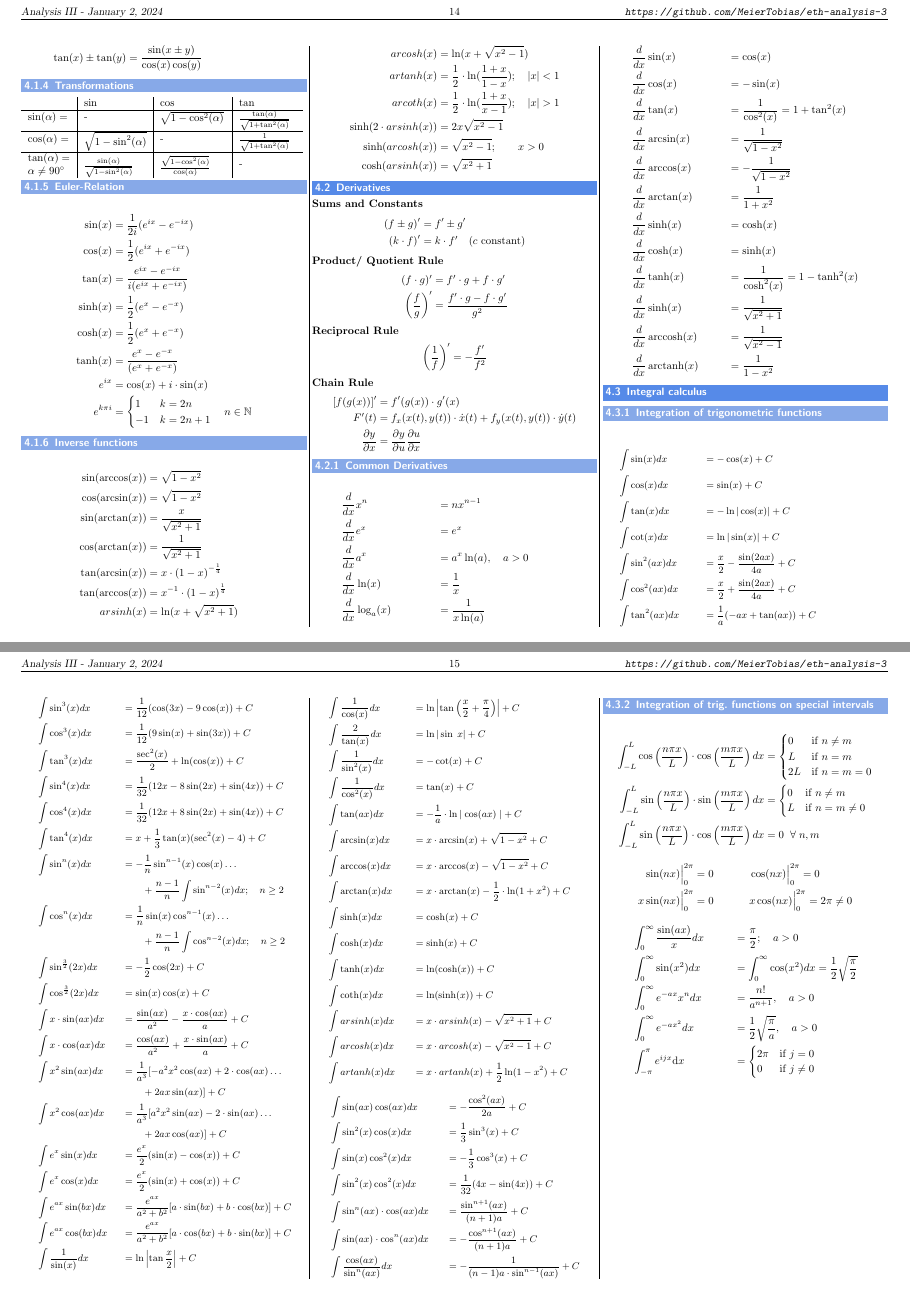
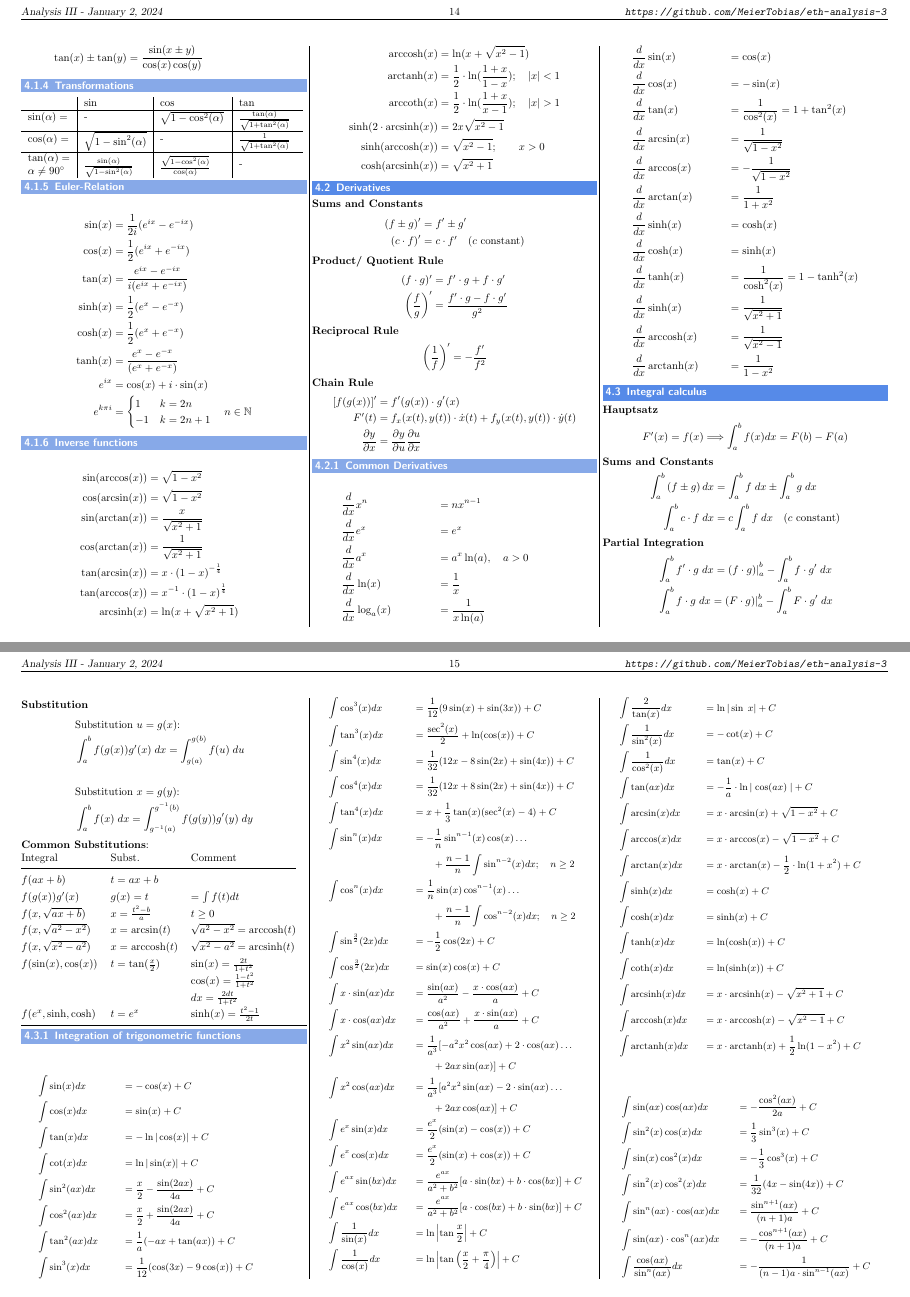
Before and after one commit to MeierTobias/eth-analysis-3, a LaTeX document (src/main.tex, which reads src/sections/Appendix.tex): pages 14 and 15 of 18, joined at a grey line. Compiled offline with pdfLaTeX.

Commit message:
added integration rules

```diff
--- a/src/sections/Appendix.tex
+++ b/src/sections/Appendix.tex
@@ -91,20 +91,21 @@ Given: $n, j \in \mathbb{N}$
     \cos(\arctan(x))         & =\frac{1}{\sqrt{x^2+1}}                                        \\
     \tan(\arcsin(x))         & =x \cdot {(1-x)}^{-\frac{1}{4}}                                \\
     \tan(\arccos(x))         & =x^{-1} \cdot {(1-x)}^{\frac{1}{4}}                            \\
-    arsinh(x)                & =\ln(x+\sqrt{x^2+1})                                           \\
-    arcosh(x)                & =\ln(x+\sqrt{x^2-1})                                           \\
-    artanh(x)                & =\frac{1}{2}\cdot \ln(\frac{1+x}{1-x}); \quad \vert x\vert < 1 \\
-    arcoth(x)                & =\frac{1}{2}\cdot \ln(\frac{1+x}{x-1}); \quad \vert x\vert > 1 \\
-    \sinh(2 \cdot arsinh(x)) & =2x\sqrt{x^2-1}                                                \\
-    \sinh(arcosh(x))         & =\sqrt{x^2-1};\qquad x>0                                       \\
-    \cosh(arsinh(x))         & =\sqrt{x^2+1}
+    \operatorname{arcsinh}(x)                & =\ln(x+\sqrt{x^2+1})                                           \\
+    \operatorname{arccosh}(x)                & =\ln(x+\sqrt{x^2-1})                                           \\
+    \operatorname{arctanh}(x)                & =\frac{1}{2}\cdot \ln(\frac{1+x}{1-x}); \quad \vert x\vert < 1 \\
+    \operatorname{arccoth}(x)                & =\frac{1}{2}\cdot \ln(\frac{1+x}{x-1}); \quad \vert x\vert > 1 \\
+    \sinh(2 \cdot \operatorname{arcsinh}(x)) & =2x\sqrt{x^2-1}                                                \\
+    \sinh(\operatorname{arccosh}(x))         & =\sqrt{x^2-1};\qquad x>0                                       \\
+    \cosh(\operatorname{arcsinh}(x))         & =\sqrt{x^2+1}
 \end{align*}
 
 \subsection{Derivatives}
+
 \textbf{Sums and Constants}
 \begin{align*}
     (f\pm g)'             & =f'\pm g'                                  \\
-    {(k\cdot f)}^{\prime} & =k\cdot f^{\prime}\quad(c\text{ constant})
+    {(c\cdot f)}^{\prime} & =c\cdot f^{\prime}\quad(c\text{ constant})
 \end{align*}
 
 \textbf{Product/ Quotient Rule}
@@ -127,26 +128,69 @@ Given: $n, j \in \mathbb{N}$
 
 \subsubsection{Common Derivatives}
 \begin{align*}
-     & \frac{d}{dx}x^n                       &  & =nx^{n-1}                                            \\
-     & \frac{d}{dx}e^x                       &  & =e^x                                                 \\
-     & \frac{d}{dx}a^x                       &  & =a^x\ln(a),\quad a>0                                 \\
-     & \frac{d}{dx}\ln(x)                    &  & =\frac1x                                             \\
-     & \frac{d}{dx}\log_a(x)                 &  & =\frac1{x\ln(a)}                                     \\
-     & \frac{d}{dx}\sin(x)                   &  & =\cos(x)                                             \\
-     & \frac{d}{dx}\cos(x)                   &  & =-\sin(x)                                            \\
-     & \frac{d}{dx}\tan(x)                   &  & =\frac1{\cos^2(x)}=1+\tan^2(x)                       \\
-     & \frac{d}{dx}\arcsin(x)                &  & =\frac1{\sqrt{1-x^2}}                                \\
-     & \frac{d}{dx}\arccos(x)                &  & =-\frac1{\sqrt{1-x^2}}                               \\
-     & \frac{d}{dx}\arctan(x)                &  & =\frac1{1+x^2}                                       \\
-     & \frac{d}{dx}\sinh(x)                  &  & =\cosh(x)                                            \\
-     & \frac{d}{dx}\cosh(x)                  &  & =\sinh(x)                                            \\
+     & \frac{d}{dx}x^n                       &  & =nx^{n-1}                              \\
+     & \frac{d}{dx}e^x                       &  & =e^x                                   \\
+     & \frac{d}{dx}a^x                       &  & =a^x\ln(a),\quad a>0                   \\
+     & \frac{d}{dx}\ln(x)                    &  & =\frac1x                               \\
+     & \frac{d}{dx}\log_a(x)                 &  & =\frac1{x\ln(a)}                       \\
+     & \frac{d}{dx}\sin(x)                   &  & =\cos(x)                               \\
+     & \frac{d}{dx}\cos(x)                   &  & =-\sin(x)                              \\
+     & \frac{d}{dx}\tan(x)                   &  & =\frac1{\cos^2(x)}=1+\tan^2(x)         \\
+     & \frac{d}{dx}\arcsin(x)                &  & =\frac1{\sqrt{1-x^2}}                  \\
+     & \frac{d}{dx}\arccos(x)                &  & =-\frac1{\sqrt{1-x^2}}                 \\
+     & \frac{d}{dx}\arctan(x)                &  & =\frac1{1+x^2}                         \\
+     & \frac{d}{dx}\sinh(x)                  &  & =\cosh(x)                              \\
+     & \frac{d}{dx}\cosh(x)                  &  & =\sinh(x)                              \\
      & \frac{d}{dx}\tanh(x)                  &  & =\frac{1}{\cosh^{2}(x)}=1-\tanh^{2}(x) \\
-     & \frac{d}{dx}\sinh(x)                  &  & =\frac1{\sqrt{x^2+1}}                                \\
-     & \frac{d}{dx}\operatorname{arccosh}(x) &  & =\frac1{\sqrt{x^2-1}}                                \\
+     & \frac{d}{dx}\sinh(x)                  &  & =\frac1{\sqrt{x^2+1}}                  \\
+     & \frac{d}{dx}\operatorname{arccosh}(x) &  & =\frac1{\sqrt{x^2-1}}                  \\
      & \frac{d}{dx}\operatorname{arctanh}(x) &  & =\frac1{1-x^2}
 \end{align*}
 
 \subsection{Integral calculus}
+\textbf{Hauptsatz}
+\begin{align*}
+    F^{\prime}(x) & =f(x)\Longrightarrow\int_a^b f(x)dx=F(b)-F(a)
+\end{align*}
+
+\textbf{Sums and Constants}
+\begin{align*}
+    \int_a^b\left(f\pm g\right)dx & =\int_a^b f\;dx\pm\int_a^b g\;dx        \\
+    \int_a^b c\cdot f\;dx          & =c\int_a^b f\;dx\quad(c\text{ constant})
+\end{align*}
+
+\textbf{Partial Integration}
+\begin{align*}
+     & \int_a^b f'\cdot g\left.dx=(f\cdot g)\right|_a^b-\int_a^b f\cdot g'\;dx         \\
+     & \int_a^b f\cdot g\left.dx=(F\cdot g)\right|_a^b-\int_a^b F\cdot g^{\prime}\;dx
+\end{align*}
+
+\textbf{Substitution}
+\begin{align*}
+     & \text{Substitution }u=g(x){:}                                           \\
+     & \int_a^b f(g(x))g^{\prime}(x)\;dx=\int_{g(a)}^{g(b)}f(u)\;du            \\\\
+     & \text{Substitution }x=g(y){:}                                           \\
+     & \int_a^b f(x)\;dx=\int_{g^{-1}(a)}^{g^{-1}(b)}f(g(y))g^{\prime}(y)\;dy
+\end{align*}
+\textbf{Common Substitutions}:\par
+\renewcommand{\arraystretch}{1.3}
+\begin{tabularx}{\linewidth}{@{}lll@{}}
+    Integral               & Subst.                        & Comment                                    \\
+    \cmidrule{1-3}
+    $f(ax+b)$              & $t=ax+b$                      &                                            \\
+    $f(g(x))g^{\prime}(x)$ & $g(x)=t$                      & $=\int f(t)dt$                             \\
+    $f(x,\sqrt{ax+b})$     & $x=\frac{t^2-b}{a}$           & $t\geq0$                                   \\
+    $f(x,\sqrt{a^2-x^2})$  & $x=\arcsin(t)$                & $\sqrt{a^2-x^2}=\operatorname{arccosh}(t)$ \\
+    $f(x,\sqrt{x^2-a^2})$  & $x=\operatorname{arccosh}(t)$ & $\sqrt{x^2-a^2}=\operatorname{arcsinh}(t)$ \\
+    $f(\sin(x),\cos(x))$   & $t=\tan(\frac {x}{2})$        & $\sin(x)=\frac{2t}{1+t^2}$                 \\
+                           &                               & $\cos(x)=\frac{1-t^2}{1+t^2}$              \\
+                           &                               & $dx=\frac{2dt}{1+t^2}$                     \\
+    $f(e^x,\sinh,\cosh)$   & $t=e^x$                       & $\sinh(x)=\frac{t^2-1}{2t}$                \\
+    \bottomrule
+\end{tabularx}
+\renewcommand{\arraystretch}{1}
+
+
 
 \subsubsection{Integration of trigonometric functions}
 \begin{small}
@@ -193,9 +237,9 @@ Given: $n, j \in \mathbb{N}$
          & \int \cosh(x)dx                &  & = \sinh(x)+C                                                    \\
          & \int \tanh(x)dx                &  & = \ln(\cosh(x)) +C                                              \\
          & \int \coth(x)dx                &  & = \ln(\sinh(x))+C                                               \\
-         & \int arsinh(x)dx               &  & = x \cdot arsinh(x) - \sqrt{x^2+1}+C                            \\
-         & \int arcosh(x)dx               &  & = x \cdot arcosh(x) - \sqrt{x^2-1}+C                            \\
-         & \int artanh(x)dx               &  & = x \cdot artanh(x) +\frac{1}{2}\ln(1-x^2)+C
+         & \int \operatorname{arcsinh}(x)dx               &  & = x \cdot \operatorname{arcsinh}(x) - \sqrt{x^2+1}+C                            \\
+         & \int \operatorname{arccosh}(x)dx               &  & = x \cdot \operatorname{arccosh}(x) - \sqrt{x^2-1}+C                            \\
+         & \int \operatorname{arctanh}(x)dx               &  & = x \cdot \operatorname{arctanh}(x) +\frac{1}{2}\ln(1-x^2)+C
     \end{align*}
     \begin{align*}
          & \int \sin(ax)\cos(ax) dx           &  & = -\frac{\cos^2(ax)}{2a}+C                  \\
```
Also changed, not shown: src/sections/Appendix.tex (23 more changed lines).
